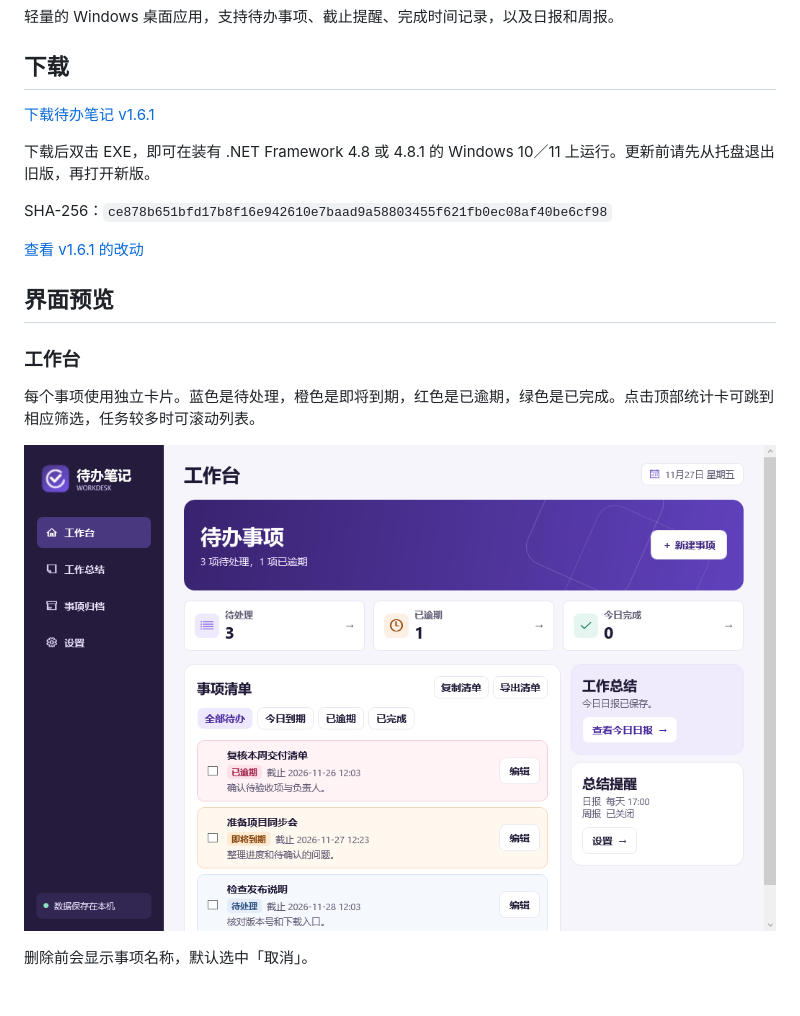
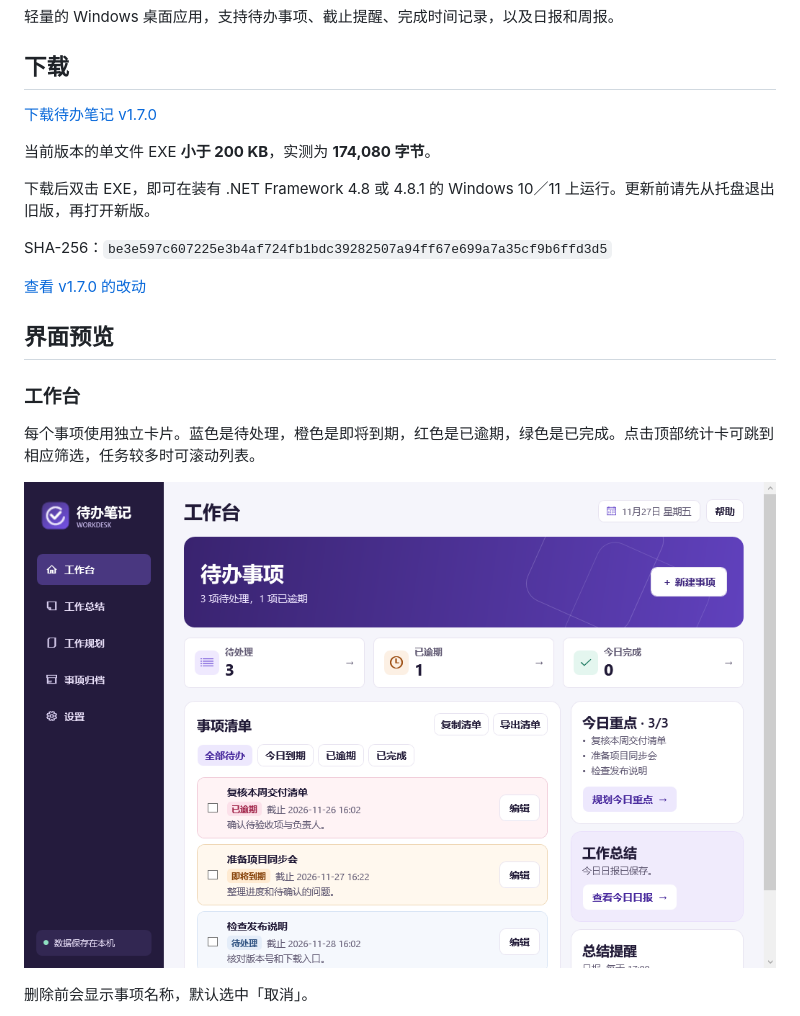
Before and after one commit to xiaogan2015-design/workdesk-reminder, a Markdown page: README.md, the part around one of its changes. GitHub-like rendering; pictures changed too: docs/images/workbench.png; blank space fills up the shorter version.

```diff
--- a/README.md
+++ b/README.md
@@ -4,13 +4,15 @@
 
 ## 下载
 
-[下载待办笔记 v1.6.1](./release/WorkDesk-v1.6.1.exe?raw=true)
+[下载待办笔记 v1.7.0](./release/WorkDesk-v1.7.0.exe?raw=true)
+
+当前版本的单文件 EXE **小于 200 KB**，实测为 **174,080 字节**。
 
 下载后双击 EXE，即可在装有 .NET Framework 4.8 或 4.8.1 的 Windows 10／11 上运行。更新前请先从托盘退出旧版，再打开新版。
 
-SHA-256：`ce878b651bfd17b8f16e942610e7baad9a58803455f621fb0ec08af40be6cf98`
+SHA-256：`be3e597c607225e3b4af724fb1bdc39282507a94ff67e699a7a35cf9b6ffd3d5`
 
-[查看 v1.6.1 的改动](./CHANGELOG.md#v161)
+[查看 v1.7.0 的改动](./CHANGELOG.md#v170)
 
 ## 界面预览
 
```
Also changed, not shown: other parts of README.md (+13 -1 lines), CHANGELOG.md (+6 -0 lines), docs/images/focus-planner.png (added), docs/images/quadrant-planner.png (added), docs/images/report-calendar.png (added), docs/images/summary.png, 11 other files.
